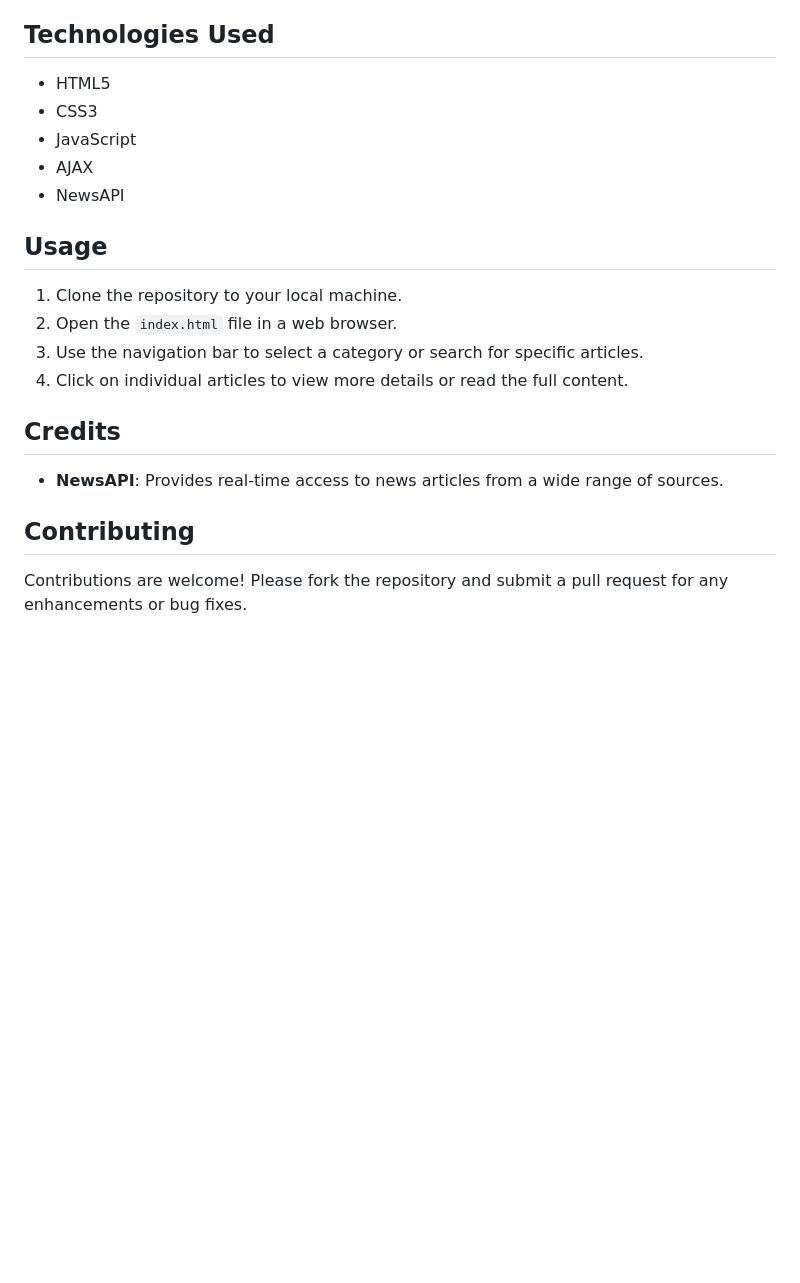
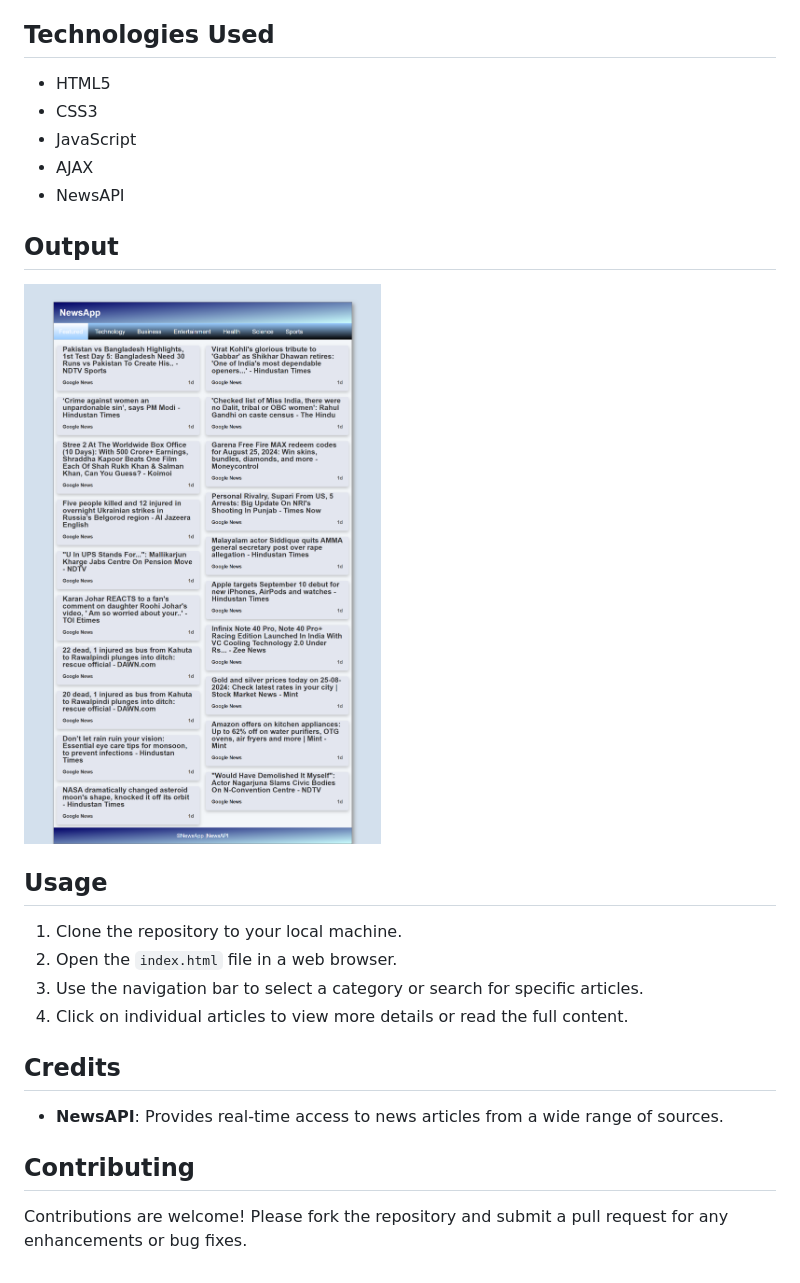
Before and after one commit to riteshgaigawali/Real-Time-News-Explorer, a Markdown page: README.md, the part around the change printed below. Rendered like a GitHub page; pictures changed too: 127.0.0.1_5500_index.html.png (added); blank space fills up the shorter version.

Commit message:
added output

```diff
--- a/README.md
+++ b/README.md
@@ -13,20 +13,28 @@ The News Search Web App is a user-friendly application designed to solve informa
 - **Responsive Design**: Ensures compatibility with various devices and screen sizes, providing a consistent experience across desktop and mobile platforms.
 
 ## Technologies Used
+
 - HTML5
 - CSS3
 - JavaScript
 - AJAX
 - NewsAPI
 
+## Output
+
+![alt text](127.0.0.1_5500_index.html.png)
+
 ## Usage
+
 1. Clone the repository to your local machine.
 2. Open the `index.html` file in a web browser.
 3. Use the navigation bar to select a category or search for specific articles.
 4. Click on individual articles to view more details or read the full content.
 
 ## Credits
+
 - **NewsAPI**: Provides real-time access to news articles from a wide range of sources.
 
 ## Contributing
+
 Contributions are welcome! Please fork the repository and submit a pull request for any enhancements or bug fixes.
```
Also changed, not shown: other parts of README.md (+2 -2 lines), 1 other file.
